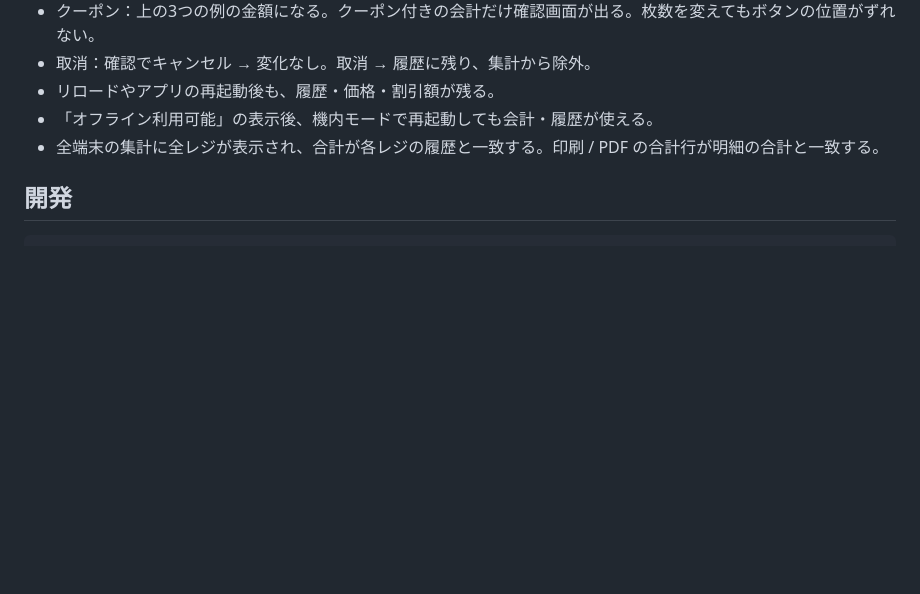
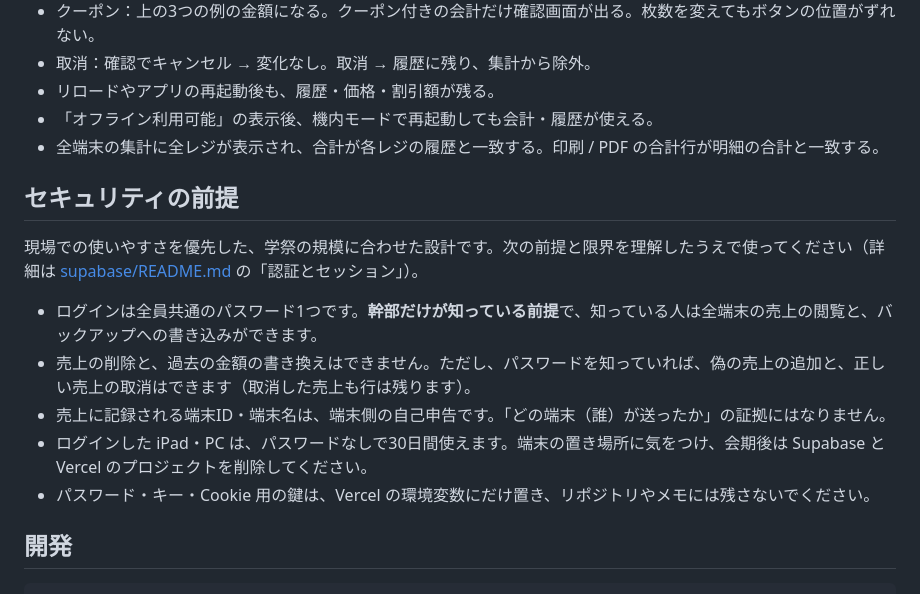
Before and after one commit to eito1123/zansin_pos, a Markdown page: README.md, the part around the change. GitHub-like rendering; blank space fills up the shorter version.

Commit message:
セキュリティの前提（共通パスワード・端末IDの自己申告・取消の可否・ログイン期間）をREADMEに追記

````diff
--- a/README.md
+++ b/README.md
@@ -77,6 +77,16 @@
 - 「オフライン利用可能」の表示後、機内モードで再起動しても会計・履歴が使える。
 - 全端末の集計に全レジが表示され、合計が各レジの履歴と一致する。印刷 / PDF の合計行が明細の合計と一致する。
 
+## セキュリティの前提
+
+現場での使いやすさを優先した、学祭の規模に合わせた設計です。次の前提と限界を理解したうえで使ってください（詳細は [supabase/README.md](supabase/README.md) の「認証とセッション」）。
+
+- ログインは全員共通のパスワード1つです。**幹部だけが知っている前提**で、知っている人は全端末の売上の閲覧と、バックアップへの書き込みができます。
+- 売上の削除と、過去の金額の書き換えはできません。ただし、パスワードを知っていれば、偽の売上の追加と、正しい売上の取消はできます（取消した売上も行は残ります）。
+- 売上に記録される端末ID・端末名は、端末側の自己申告です。「どの端末（誰）が送ったか」の証拠にはなりません。
+- ログインした iPad・PC は、パスワードなしで30日間使えます。端末の置き場所に気をつけ、会期後は Supabase と Vercel のプロジェクトを削除してください。
+- パスワード・キー・Cookie 用の鍵は、Vercel の環境変数にだけ置き、リポジトリやメモには残さないでください。
+
 ## 開発
 
 ```bash
````
Also changed, not shown: supabase/README.md (+3 -1 lines).
